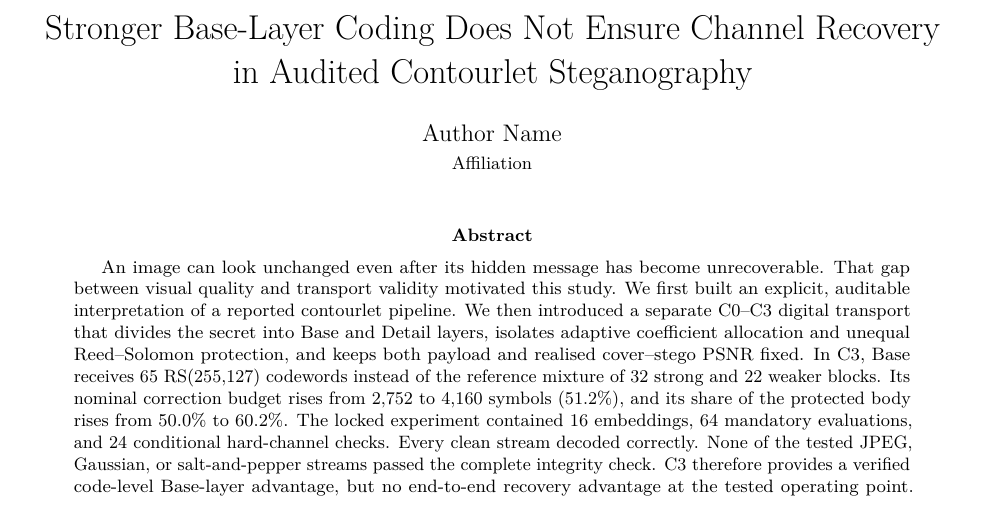
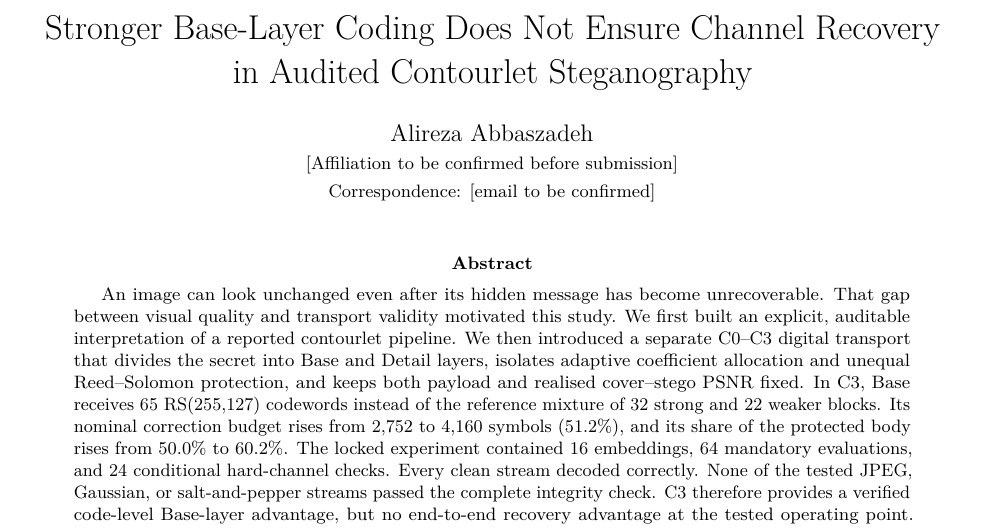
Before and after one commit to alirezaabbaszadeh/contourlet-steganography-repro, a LaTeX paper (manuscript.tex): part of page 1 of 8, cut so that both start at the same text. Compiled offline with pdfLaTeX.

Commit message:
Add author identity placeholders for submission

```diff
--- a/manuscript.tex
+++ b/manuscript.tex
@@ -43,7 +43,7 @@
 
 \title{Stronger Base-Layer Coding Does Not Ensure Channel Recovery\\
 in Audited Contourlet Steganography}
-\author{Author Name\\\small Affiliation}
+\author{Alireza Abbaszadeh\\\small [Affiliation to be confirmed before submission]\\\small Correspondence: [email to be confirmed]}
 \date{}
 
 \begin{document}
```
